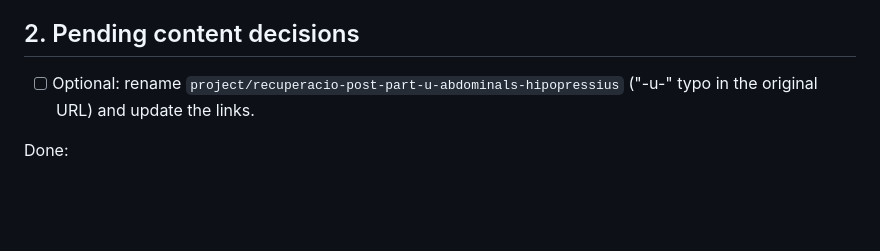
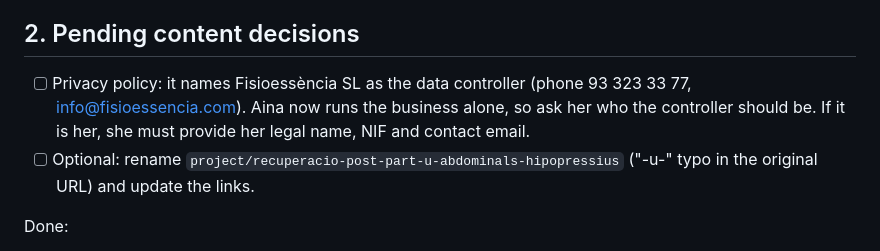
Before and after one commit to babutxa/babutxa.github.io, a Markdown page: anima-fisioessencia/PLAN.md, the part around the change. GitHub-like rendering; blank space fills up the shorter version.

Commit message:
anima-fisioessencia: add privacy policy question to plan
Co-Authored-By: Claude Opus 5.5 (1M context) <noreply@anthropic.com>

```diff
--- a/anima-fisioessencia/PLAN.md
+++ b/anima-fisioessencia/PLAN.md
@@ -18,6 +18,10 @@ Current state (2026-10-19):
 
 ## 2. Pending content decisions
 
+- [ ] Privacy policy: it names Fisioessència SL as the data controller
+      (phone 93 323 33 77, info@fisioessencia.com). Aina now runs the
+      business alone, so ask her who the controller should be. If it is
+      her, she must provide her legal name, NIF and contact email.
 - [ ] Optional: rename `project/recuperacio-post-part-u-abdominals-hipopressius`
       ("-u-" typo in the original URL) and update the links.
 
```
